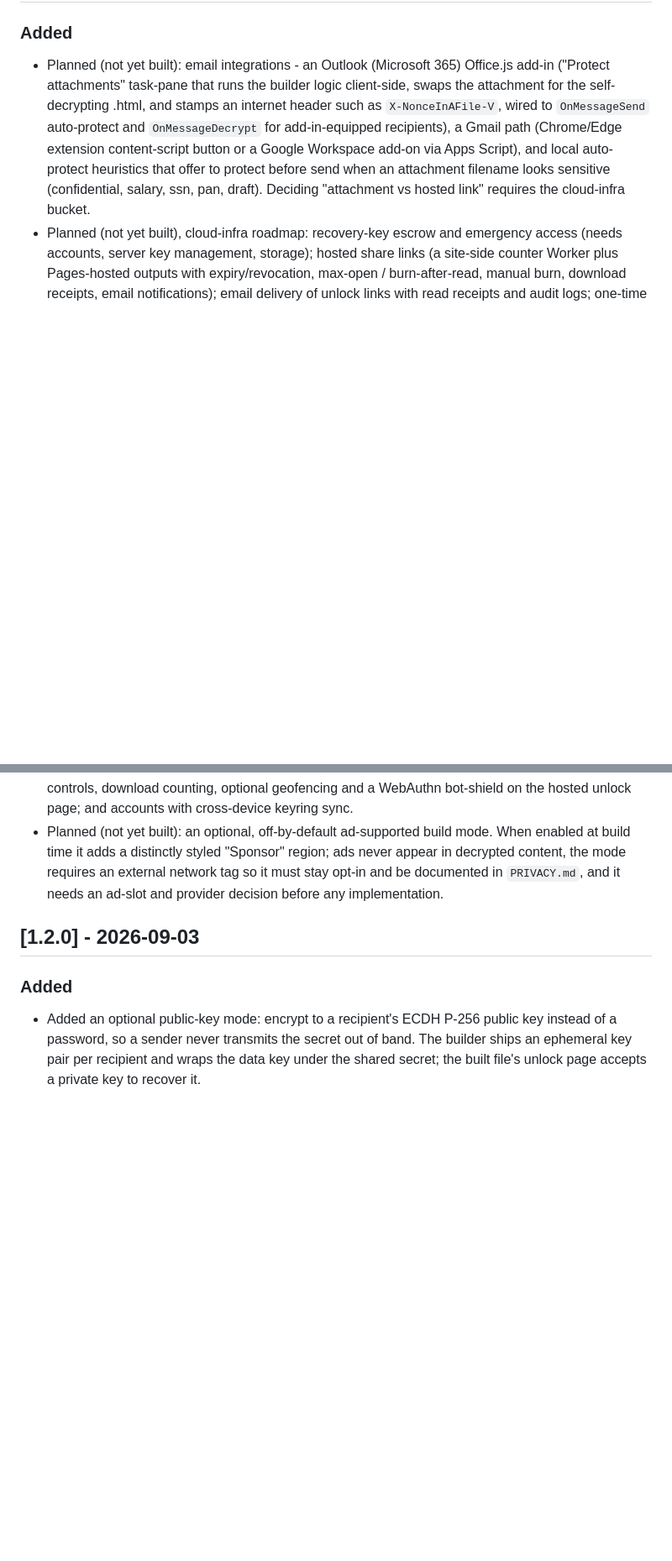
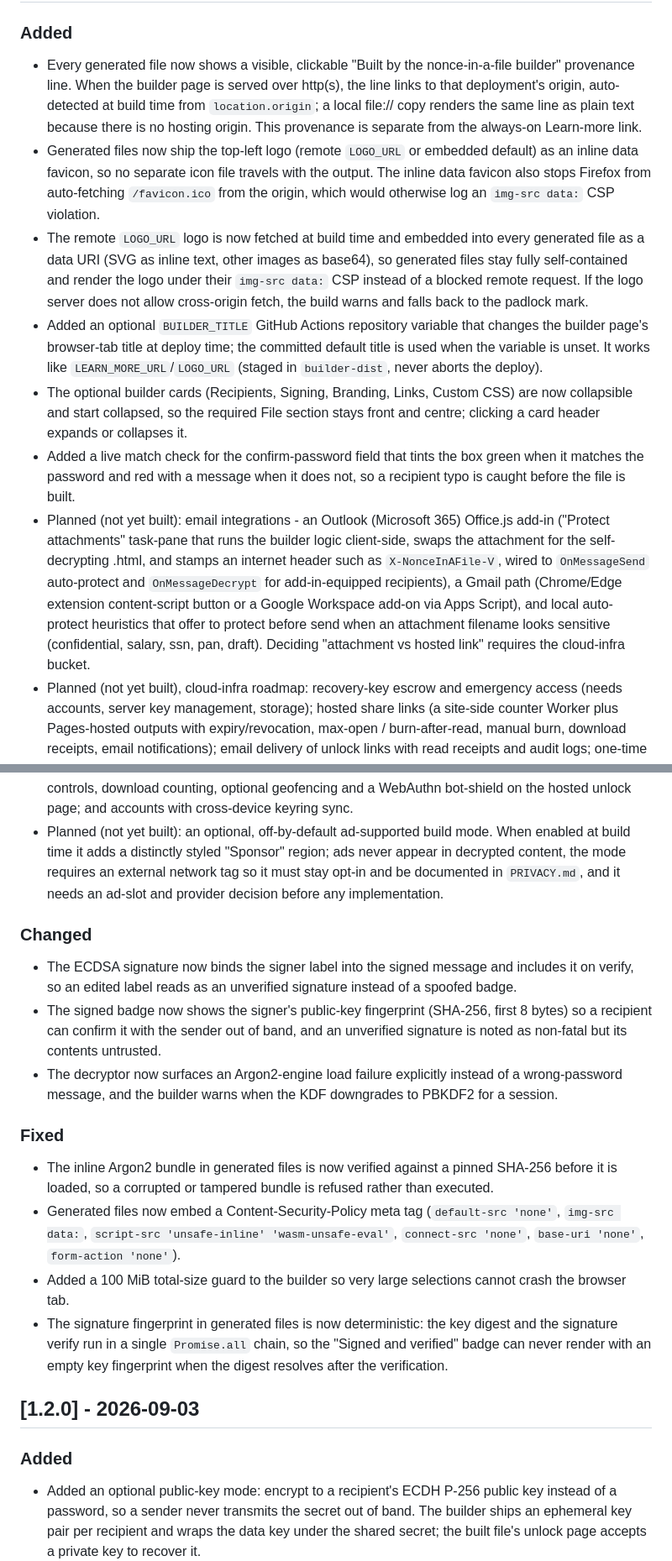
Before and after one commit to Kinsman4249/nonce-in-a-file, a Markdown page: CHANGELOG.md, 2 parts joined by grey strips. Shown at 84% size. Drawn GitHub-style; blank space fills up the shorter version.

Commit message:
chore: release v1.3.0

```diff
--- a/CHANGELOG.md
+++ b/CHANGELOG.md
@@ -10,8 +12,27 @@ and this project adheres to [Semantic Versioning](https://semver.org/).
 ### Added
 
+- Every generated file now shows a visible, clickable "Built by the nonce-in-a-file builder" provenance line. When the builder page is served over http(s), the line links to that deployment's origin, auto-detected at build time from `location.origin`; a local file:// copy renders the same line as plain text because there is no hosting origin. This provenance is separate from the always-on Learn-more link.
+- Generated files now ship the top-left logo (remote `LOGO_URL` or embedded default) as an inline data favicon, so no separate icon file travels with the output. The inline data favicon also stops Firefox from auto-fetching `/favicon.ico` from the origin, which would otherwise log an `img-src data:` CSP violation.
+- The remote `LOGO_URL` logo is now fetched at build time and embedded into every generated file as a data URI (SVG as inline text, other images as base64), so generated files stay fully self-contained and render the logo under their `img-src data:` CSP instead of a blocked remote request. If the logo server does not allow cross-origin fetch, the build warns and falls back to the padlock mark.
+- Added an optional `BUILDER_TITLE` GitHub Actions repository variable that changes the builder page's browser-tab title at deploy time; the committed default title is used when the variable is unset. It works like `LEARN_MORE_URL`/`LOGO_URL` (staged in `builder-dist`, never aborts the deploy).
+- The optional builder cards (Recipients, Signing, Branding, Links, Custom CSS) are now collapsible and start collapsed, so the required File section stays front and centre; clicking a card header expands or collapses it.
+- Added a live match check for the confirm-password field that tints the box green when it matches the password and red with a message when it does not, so a recipient typo is caught before the file is built.
 - Planned (not yet built): email integrations - an Outlook (Microsoft 365) Office.js add-in ("Protect attachments" task-pane that runs the builder logic client-side, swaps the attachment for the self-decrypting .html, and stamps an internet header such as `X-NonceInAFile-V`, wired to `OnMessageSend` auto-protect and `OnMessageDecrypt` for add-in-equipped recipients), a Gmail path (Chrome/Edge extension content-script button or a Google Workspace add-on via Apps Script), and local auto-protect heuristics that offer to protect before send when an attachment filename looks sensitive (confidential, salary, ssn, pan, draft). Deciding "attachment vs hosted link" requires the cloud-infra bucket.
 - Planned (not yet built), cloud-infra roadmap: recovery-key escrow and emergency access (needs accounts, server key management, storage); hosted share links (a site-side counter Worker plus Pages-hosted outputs with expiry/revocation, max-open / burn-after-read, manual burn, download receipts, email notifications); email delivery of unlock links with read receipts and audit logs; one-time unlock codes over email/SMS with no password out of band; server-side rate limiting and abuse controls, download counting, optional geofencing and a WebAuthn bot-shield on the hosted unlock page; and accounts with cross-device keyring sync.
 - Planned (not yet built): an optional, off-by-default ad-supported build mode. When enabled at build time it adds a distinctly styled "Sponsor" region; ads never appear in decrypted content, the mode requires an external network tag so it must stay opt-in and be documented in `PRIVACY.md`, and it needs an ad-slot and provider decision before any implementation.
+
+### Changed
+
+- The ECDSA signature now binds the signer label into the signed message and includes it on verify, so an edited label reads as an unverified signature instead of a spoofed badge.
+- The signed badge now shows the signer's public-key fingerprint (SHA-256, first 8 bytes) so a recipient can confirm it with the sender out of band, and an unverified signature is noted as non-fatal but its contents untrusted.
+- The decryptor now surfaces an Argon2-engine load failure explicitly instead of a wrong-password message, and the builder warns when the KDF downgrades to PBKDF2 for a session.
+
+### Fixed
+
+- The inline Argon2 bundle in generated files is now verified against a pinned SHA-256 before it is loaded, so a corrupted or tampered bundle is refused rather than executed.
+- Generated files now embed a Content-Security-Policy meta tag (`default-src 'none'`, `img-src data:`, `script-src 'unsafe-inline' 'wasm-unsafe-eval'`, `connect-src 'none'`, `base-uri 'none'`, `form-action 'none'`).
+- Added a 100 MiB total-size guard to the builder so very large selections cannot crash the browser tab.
+- The signature fingerprint in generated files is now deterministic: the key digest and the signature verify run in a single `Promise.all` chain, so the "Signed and verified" badge can never render with an empty key fingerprint when the digest resolves after the verification.
 
 ## [1.2.0] - 2026-09-03
 
```
Also changed, not shown: other parts of CHANGELOG.md (+2 -0 lines).
